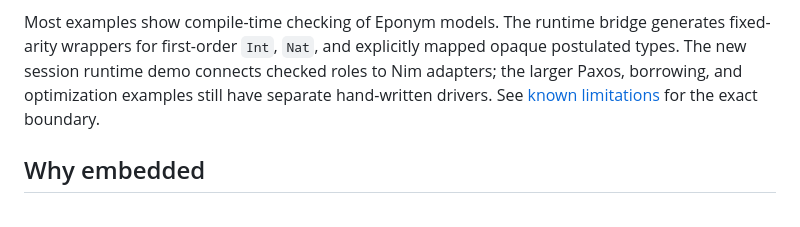
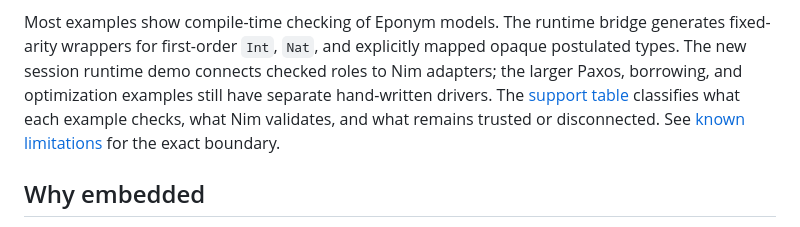
Before and after one commit to raven6941/eponym, a Markdown page: README.md, the part around the change. GitHub-like rendering.

Commit message:
Classify checked and trusted example layers

```diff
--- a/README.md
+++ b/README.md
@@ -52,7 +52,10 @@ Most examples show compile-time checking of Eponym models. The runtime bridge
 generates fixed-arity wrappers for first-order `Int`, `Nat`, and explicitly
 mapped opaque postulated types. The new session runtime demo connects checked
 roles to Nim adapters; the larger Paxos, borrowing, and optimization examples
-still have separate hand-written drivers.
+still have separate hand-written drivers. The
+[support table](docs/known-limitations.md#what-each-layer-establishes)
+classifies what each example checks, what Nim validates, and what remains
+trusted or disconnected.
 See [known limitations](docs/known-limitations.md) for the exact boundary.
 
 ## Why embedded
```
Also changed, not shown: PLAN.md (+5 -4 lines), docs/known-limitations.md (+15 -0 lines).
